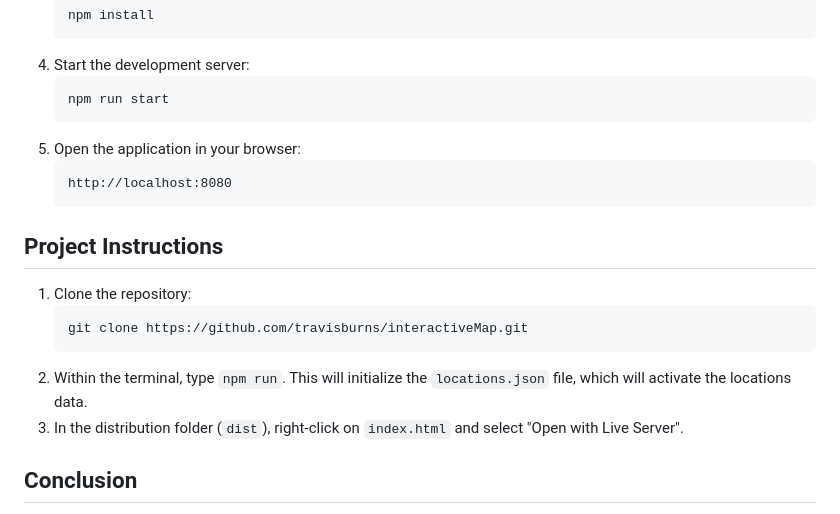
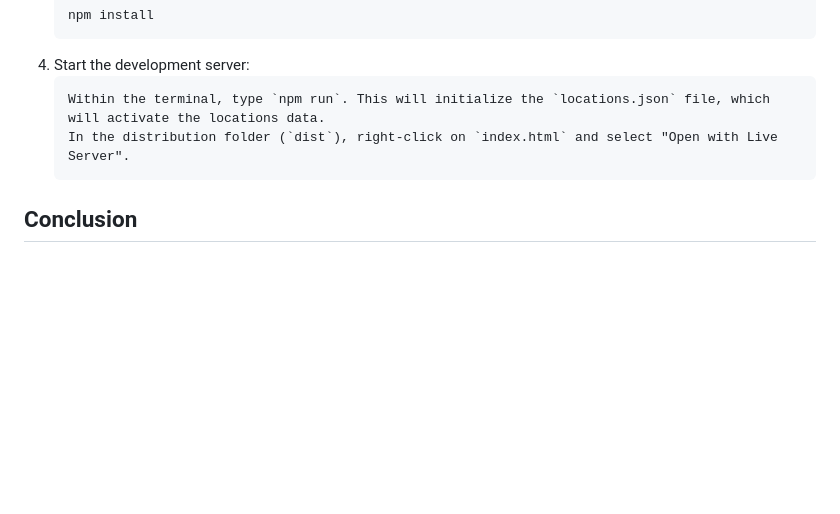
Before and after one commit to travisburns/interactiveMap, a Markdown page: README.md, the part around the change. Rendered like a GitHub page; blank space fills up the shorter version.

````diff
--- a/README.md
+++ b/README.md
@@ -46,21 +46,12 @@ The development of InteractiveMap presented various challenges, including the in
    ```
 4. Start the development server:
    ```
-   npm run start
-   ```
-5. Open the application in your browser:
-   ```
-   http://localhost:8080
+   Within the terminal, type `npm run`. This will initialize the `locations.json` file, which will activate the locations data.
+   In the distribution folder (`dist`), right-click on `index.html` and select "Open with Live Server".
    ```
 
-## Project Instructions
 
-1. Clone the repository:
-   ```
-   git clone https://github.com/travisburns/interactiveMap.git
-   ```
-2. Within the terminal, type `npm run`. This will initialize the `locations.json` file, which will activate the locations data.
-3. In the distribution folder (`dist`), right-click on `index.html` and select "Open with Live Server".
+
 
 ## Conclusion
 
````
